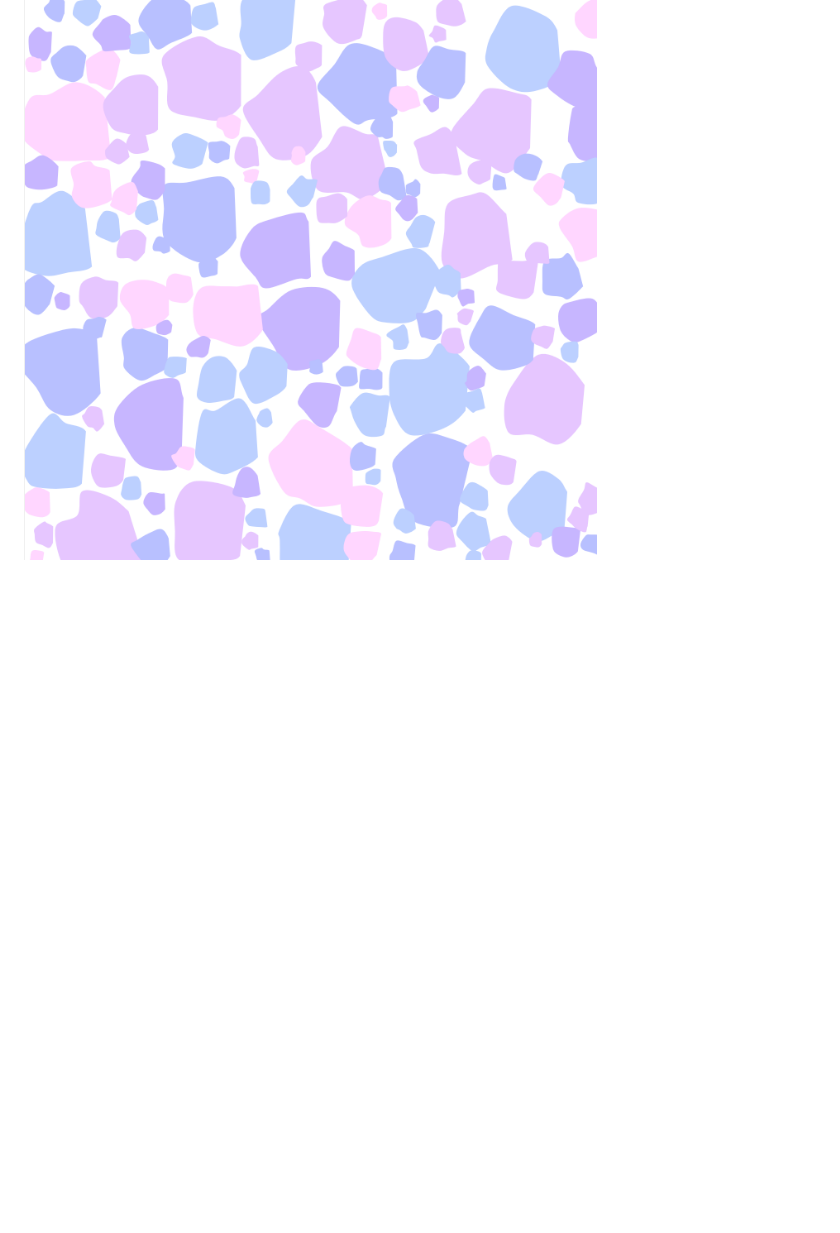
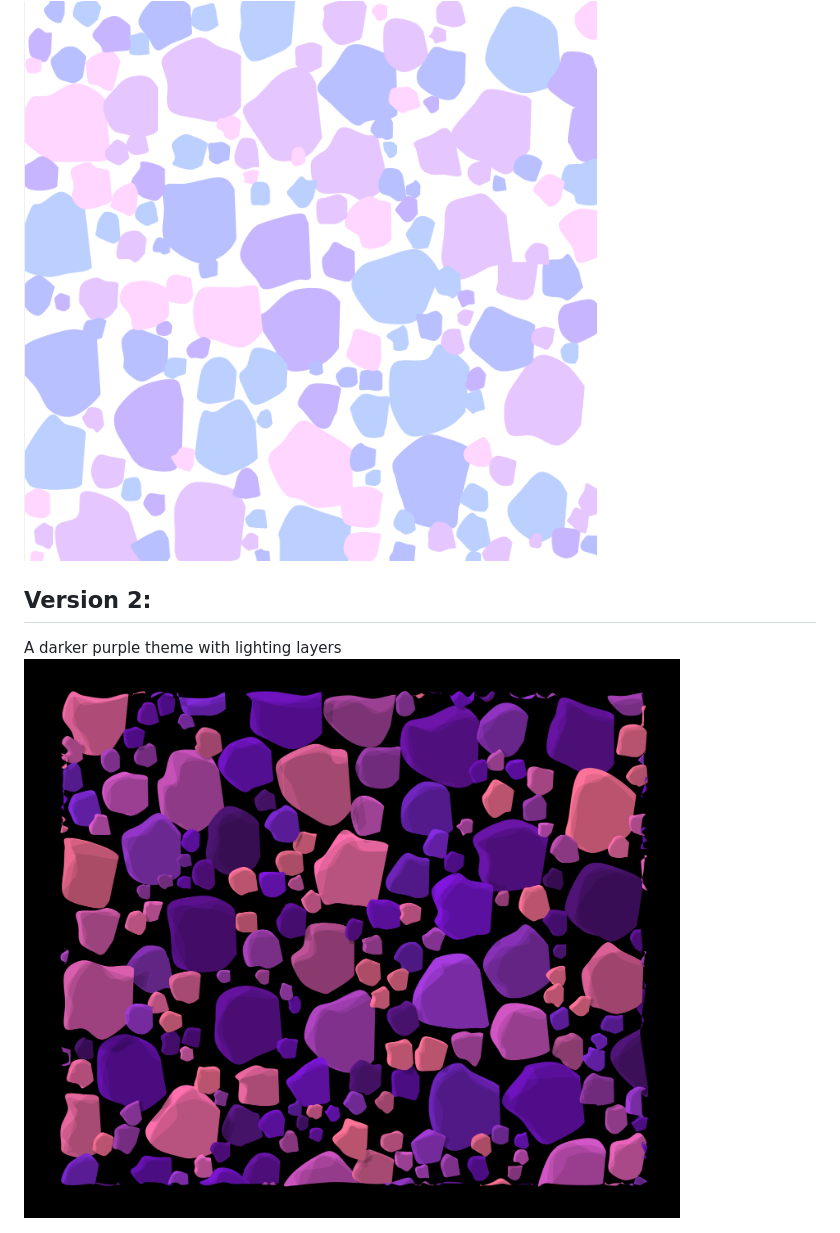
Before and after one commit to SemiHoomann/p5-projects, a Markdown page: blob-packing/README.md, the part around the change. Rendered like a GitHub page; pictures changed too: blob-packing/imgs/blobs_v2_dark_purple_with_shine.png (added); blank space fills up the shorter version.

Commit message:
Add blob v2

```diff
--- a/blob-packing/README.md
+++ b/blob-packing/README.md
@@ -10,3 +10,7 @@
 Circle packing customized for blobs with a basic light theme.
 
 <img alt="blob_v1" src="./imgs/blobs_v1_light_theme.png" width=500px/>
+
+## Version 2:
+A darker purple theme with lighting layers
+<img alt="blob_v2" src="./imgs/blobs_v2_dark_purple_with_shine.png" width=500px/>
```
Also changed, not shown: 1 other file.
